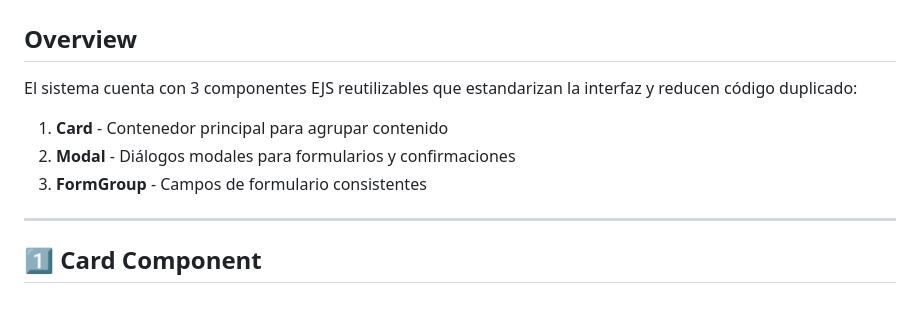
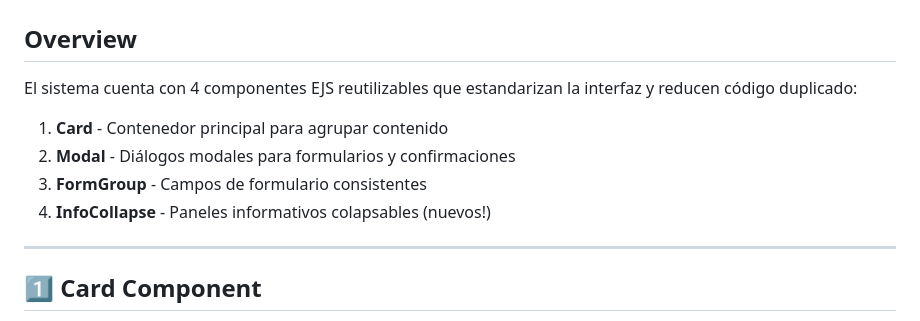
Before and after one commit to gupiro/imprenta-app, a Markdown page: COMPONENTS_GUIDE.md, the part around one of its changes. GitHub-like rendering.

```diff
--- a/COMPONENTS_GUIDE.md
+++ b/COMPONENTS_GUIDE.md
@@ -2,11 +2,12 @@
 
 ## Overview
 
-El sistema cuenta con 3 componentes EJS reutilizables que estandarizan la interfaz y reducen código duplicado:
+El sistema cuenta con 4 componentes EJS reutilizables que estandarizan la interfaz y reducen código duplicado:
 
 1. **Card** - Contenedor principal para agrupar contenido
 2. **Modal** - Diálogos modales para formularios y confirmaciones
 3. **FormGroup** - Campos de formulario consistentes
+4. **InfoCollapse** - Paneles informativos colapsables (nuevos!)
 
 ---
 
```
Also changed, not shown: other parts of COMPONENTS_GUIDE.md (+52 -1 lines).
